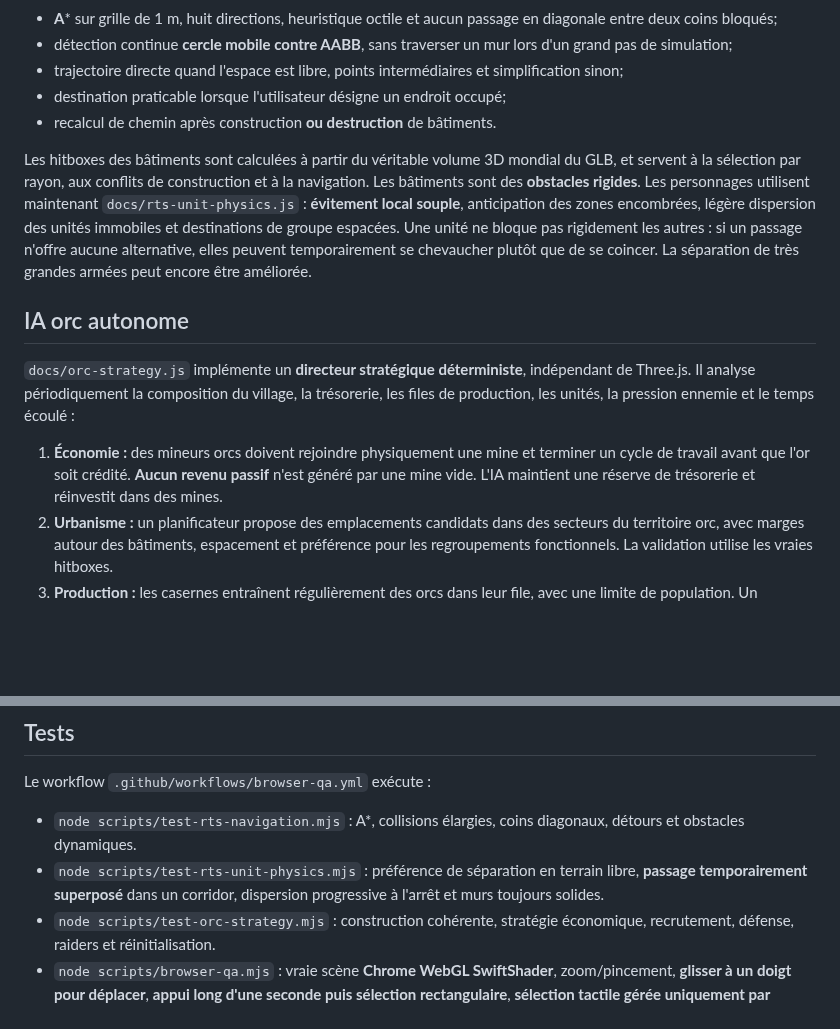
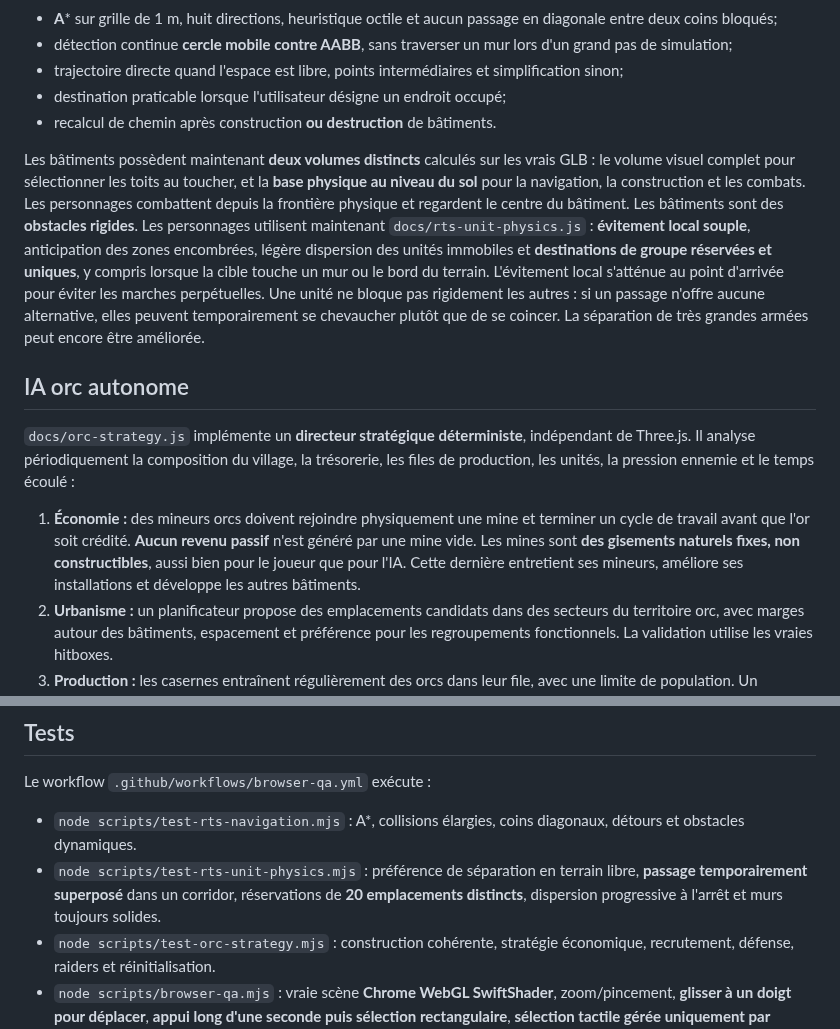
Before and after one commit to leye0/Fighters, a Markdown page: README.md, 2 parts joined by grey strips. Drawn GitHub-style; blank space fills up the shorter version.

Commit message:
Document fixed natural mines, ground-level colliders, true melee facing and 20-unit slot reservations

```diff
--- a/README.md
+++ b/README.md
@@ -51,13 +51,13 @@ Le fichier `docs/rts-navigation.js` adapte les principes utiles de `leye0/WarCon
 - destination praticable lorsque l'utilisateur désigne un endroit occupé;
 - recalcul de chemin après construction **ou destruction** de bâtiments.
 
-Les hitboxes des bâtiments sont calculées à partir du véritable volume 3D mondial du GLB, et servent à la sélection par rayon, aux conflits de construction et à la navigation. Les bâtiments sont des **obstacles rigides**. Les personnages utilisent maintenant `docs/rts-unit-physics.js` : **évitement local souple**, anticipation des zones encombrées, légère dispersion des unités immobiles et destinations de groupe espacées. Une unité ne bloque pas rigidement les autres : si un passage n'offre aucune alternative, elles peuvent temporairement se chevaucher plutôt que de se coincer. La séparation de très grandes armées peut encore être améliorée.
+Les bâtiments possèdent maintenant **deux volumes distincts** calculés sur les vrais GLB : le volume visuel complet pour sélectionner les toits au toucher, et la **base physique au niveau du sol** pour la navigation, la construction et les combats. Les personnages combattent depuis la frontière physique et regardent le centre du bâtiment. Les bâtiments sont des **obstacles rigides**. Les personnages utilisent maintenant `docs/rts-unit-physics.js` : **évitement local souple**, anticipation des zones encombrées, légère dispersion des unités immobiles et **destinations de groupe réservées et uniques**, y compris lorsque la cible touche un mur ou le bord du terrain. L'évitement local s'atténue au point d'arrivée pour éviter les marches perpétuelles. Une unité ne bloque pas rigidement les autres : si un passage n'offre aucune alternative, elles peuvent temporairement se chevaucher plutôt que de se coincer. La séparation de très grandes armées peut encore être améliorée.
 
 ## IA orc autonome
 
 `docs/orc-strategy.js` implémente un **directeur stratégique déterministe**, indépendant de Three.js. Il analyse périodiquement la composition du village, la trésorerie, les files de production, les unités, la pression ennemie et le temps écoulé :
 
-1. **Économie :** des mineurs orcs doivent rejoindre physiquement une mine et terminer un cycle de travail avant que l'or soit crédité. **Aucun revenu passif** n'est généré par une mine vide. L'IA maintient une réserve de trésorerie et réinvestit dans des mines.
+1. **Économie :** des mineurs orcs doivent rejoindre physiquement une mine et terminer un cycle de travail avant que l'or soit crédité. **Aucun revenu passif** n'est généré par une mine vide. Les mines sont **des gisements naturels fixes, non constructibles**, aussi bien pour le joueur que pour l'IA. Cette dernière entretient ses mineurs, améliore ses installations et développe les autres bâtiments.
 2. **Urbanisme :** un planificateur propose des emplacements candidats dans des secteurs du territoire orc, avec marges autour des bâtiments, espacement et préférence pour les regroupements fonctionnels. La validation utilise les vraies hitboxes.
 3. **Production :** les casernes entraînent régulièrement des orcs dans leur file, avec une limite de population. Un ordonnanceur réserve des tours aux constructions et aux améliorations pour éviter que la production militaire ne monopolise les dépenses.
 4. **Défense :** lorsque des sorcières s'approchent du village, les orcs à portée reçoivent des objectifs de défense.
@@ -78,7 +78,7 @@ Pour un premier chargement sur mobile, `scripts/build-runtime-characters.mjs` pr
 Le workflow `.github/workflows/browser-qa.yml` exécute :
 
 - `node scripts/test-rts-navigation.mjs` : A*, collisions élargies, coins diagonaux, détours et obstacles dynamiques.
-- `node scripts/test-rts-unit-physics.mjs` : préférence de séparation en terrain libre, **passage temporairement superposé** dans un corridor, dispersion progressive à l'arrêt et murs toujours solides.
+- `node scripts/test-rts-unit-physics.mjs` : préférence de séparation en terrain libre, **passage temporairement superposé** dans un corridor, réservations de **20 emplacements distincts**, dispersion progressive à l'arrêt et murs toujours solides.
 - `node scripts/test-orc-strategy.mjs` : construction cohérente, stratégie économique, recrutement, défense, raiders et réinitialisation.
 - `node scripts/browser-qa.mjs` : vraie scène **Chrome WebGL SwiftShader**, zoom/pincement, **glisser à un doigt pour déplacer**, **appui long d'une seconde puis sélection rectangulaire**, **sélection tactile gérée uniquement par Pointer Events avec capture du pointeur**, séquence de **deux touches pour attaquer**, mires bleues et rouges à durée de vie limitée, stabilité des menus, production et améliorations avec vrais GLB, collisions, **destruction des bâtiments par les deux factions** et **village orc bâti automatiquement**. Le test enregistre également des captures desktop et mobile.
 
```
